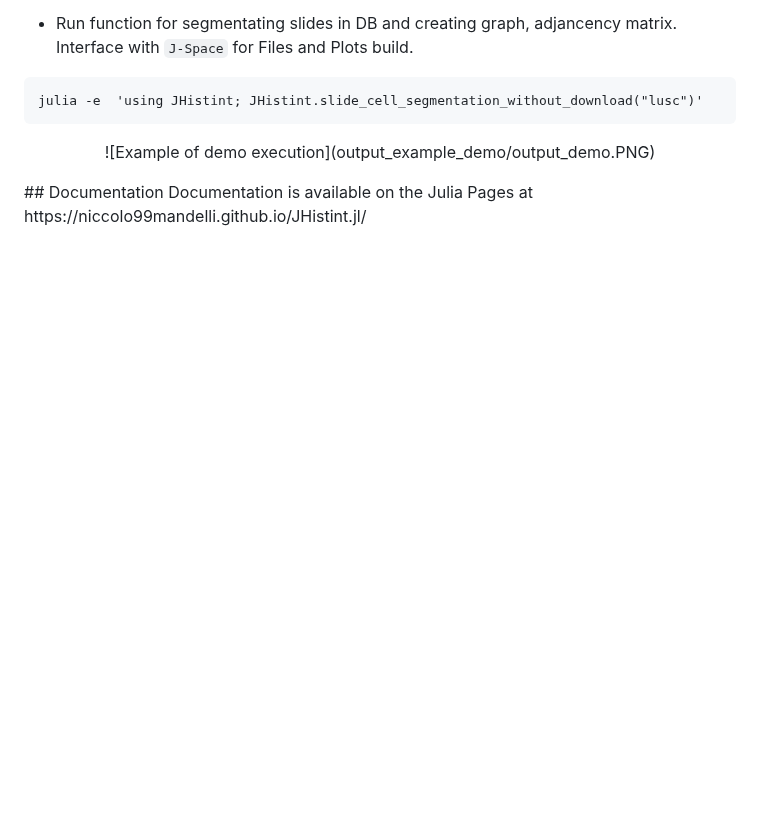
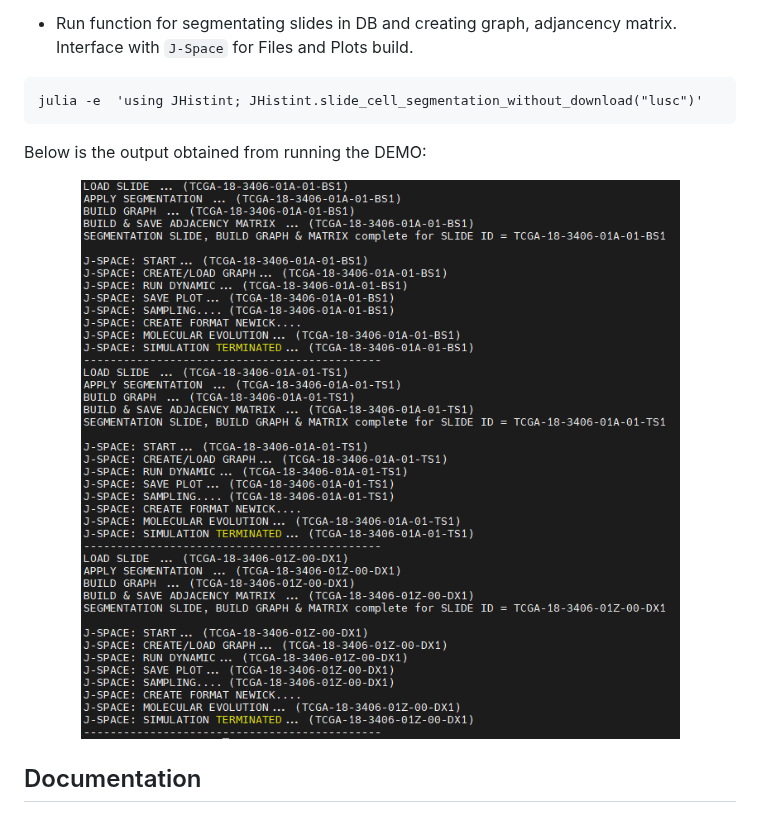
Before and after one commit to BIMIB-DISCo/JHistint.jl, a Markdown page: README.md, the part around the change. GitHub-like rendering; blank space fills up the shorter version.

````diff
--- a/README.md
+++ b/README.md
@@ -117,8 +117,10 @@ The demo is structured for 3 histological slides, therefore it is sufficient to
 ```
 julia -e  'using JHistint; JHistint.slide_cell_segmentation_without_download("lusc")'
 ```
+Below is the output obtained from running the DEMO:
 <p align="center">
- ![Example of demo execution](output_example_demo/output_demo.PNG)
+    <img src="output_example_demo/output_demo.PNG" alt="Example of demo execution">
 </p>
+
 ## Documentation
 Documentation is available on the Julia Pages at  https://niccolo99mandelli.github.io/JHistint.jl/
````
